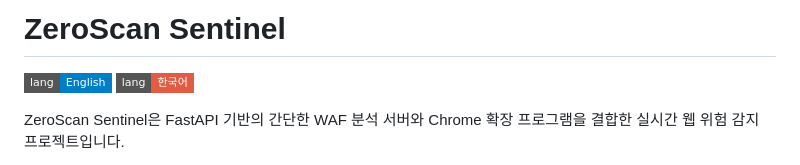
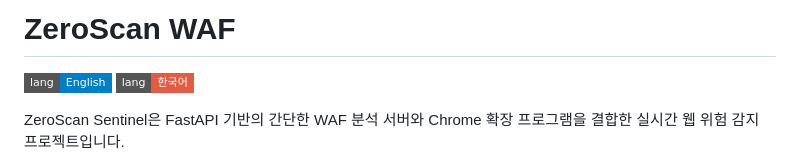
Before and after one commit to luka0116kjh/waf, a Markdown page: README_KR.md, the part around the change. Drawn GitHub-style; badges without logos.

```diff
--- a/README_KR.md
+++ b/README_KR.md
@@ -1,4 +1,4 @@
-# ZeroScan Sentinel
+# ZeroScan WAF
 
 [![English](https://img.shields.io/badge/lang-English-blue?style=flat-square)](README.md)
 [![Korean](https://img.shields.io/badge/lang-한국어-red?style=flat-square)](README_KR.md)
```
